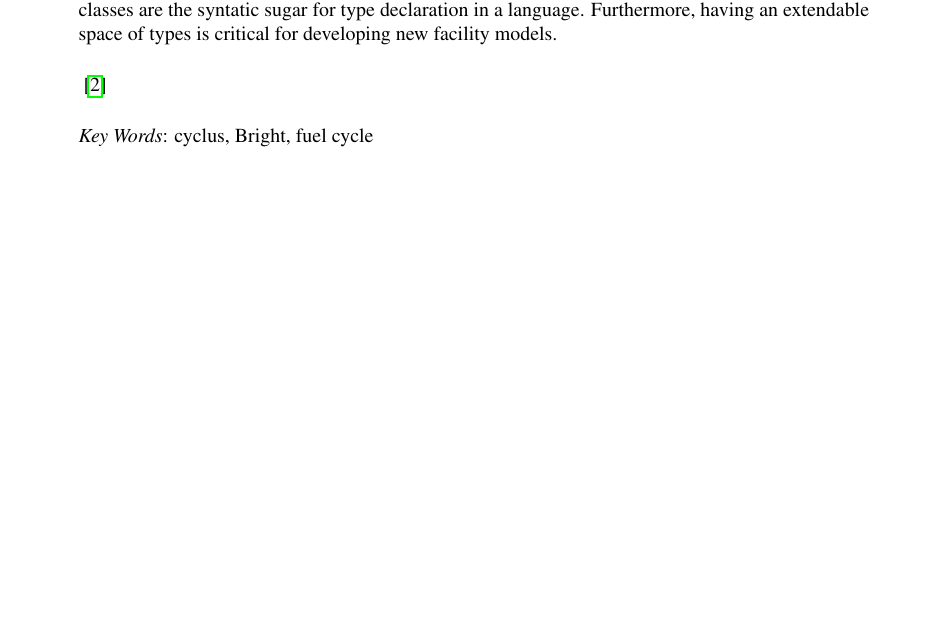
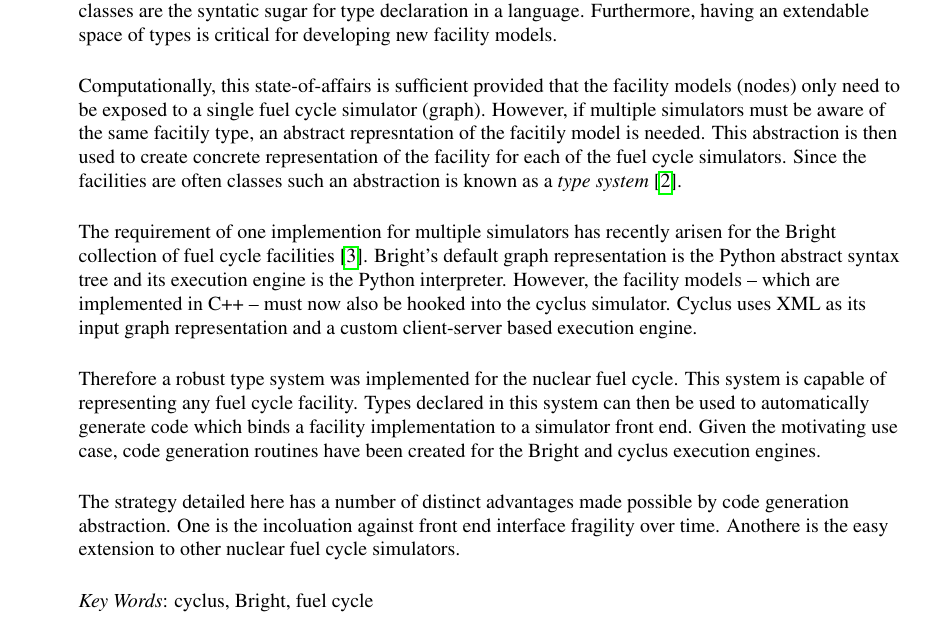
Before and after one commit to scopatz/global2013, a LaTeX document (scopatz_global2013_abstract.tex): part of the page before the commit and part of page 1 of 2 after it, cut so that both start at the same text, the shorter picture padded with empty space. Compiled offline with pdfLaTeX; a missing bibliography style is replaced by a similar one.

Commit message:
more abstractness.

```diff
--- a/scopatz_global2013_abstract.tex
+++ b/scopatz_global2013_abstract.tex
@@ -105,8 +105,32 @@ of facility types.  This is because classes are the syntatic sugar for type
 declaration in a language.  Furthermore, having an extendable space of types is
 critical for developing new facility models.
 
+Computationally, this state-of-affairs is sufficient provided that the facility
+models (nodes) only need to be exposed to a single fuel cycle simulator (graph).
+However, if multiple simulators must be aware of the same facitily type, an
+abstract represntation of the facitily model is needed.  This abstraction is then
+used to create concrete representation of the facility for each of the fuel cycle
+simulators.  Since the facilities are often classes such an abstraction is
+known as a \emph{type system} \cite{Pierce:2002:TPL:509043}.
 
-\cite{Pierce:2002:TPL:509043}
+The requirement of one implemention for multiple simulators has recently
+arisen for the Bright collection of fuel cycle facilities \cite{Scopatz2009}.
+Bright's default graph representation is the Python abstract syntax tree and its
+execution engine is the Python interpreter.  However, the facility models --
+which are implemented in C++ -- must now also be hooked into the cyclus simulator.
+Cyclus uses XML as its input graph representation and a custom client-server based
+execution engine.
+
+Therefore a robust type system was implemented for the nuclear fuel cycle.  This
+system is capable of representing any fuel cycle facility.  Types declared in this
+system can then be used to automatically generate code which binds a facility
+implementation to a simulator front end.  Given the motivating use case, code
+generation routines have been created for the Bright and cyclus execution engines.
+
+The strategy detailed here has a number of distinct advantages made possible by
+code generation abstraction. One is the
+incoluation against front end interface fragility over time. Anothere is the easy
+extension to other nuclear fuel cycle simulators.
 
 \emph{Key Words}: cyclus, Bright, fuel cycle
 \end{abstract}
```
Also changed, not shown: refs.bib (+16 -0 lines).
